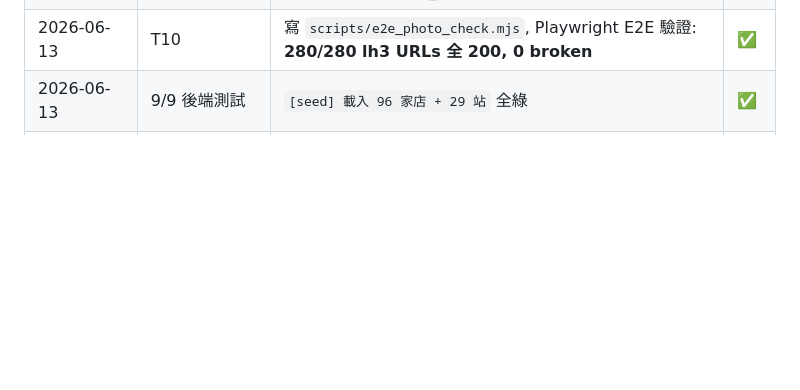
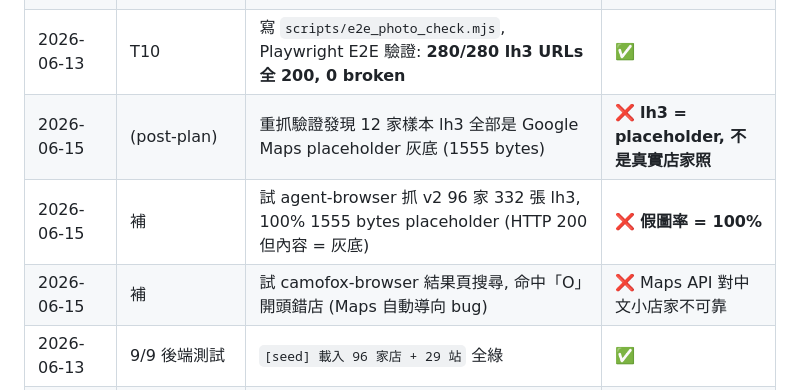
Before and after one commit to sunpeace20250814-jpg/food-map-tw, a Markdown page: PLAN.md, the part around the change. GitHub-like rendering; blank space fills up the shorter version.

```diff
--- a/PLAN.md
+++ b/PLAN.md
@@ -177,6 +177,9 @@
 | 2026-06-13 | T5 | 跑全部 50 店: 49/50 成功, 平均 6.3 張/店, 1 店 (Boo Thai) 0 張 | ✅ |
 | 2026-06-13 | T6+T8 | 寫 `scripts/sync_tn_photos.mjs`, 套用 3 份資料源 (index.html + api/_seed.js + seed-data.sql) | ✅ |
 | 2026-06-13 | T10 | 寫 `scripts/e2e_photo_check.mjs`, Playwright E2E 驗證: **280/280 lh3 URLs 全 200, 0 broken** | ✅ |
+| 2026-06-15 | (post-plan) | 重抓驗證發現 12 家樣本 lh3 全部是 Google Maps placeholder 灰底 (1555 bytes) | ❌ **lh3 = placeholder, 不是真實店家照** |
+| 2026-06-15 | 補 | 試 agent-browser 抓 v2 96 家 332 張 lh3, 100% 1555 bytes placeholder (HTTP 200 但內容 = 灰底) | ❌ **假圖率 = 100%** |
+| 2026-06-15 | 補 | 試 camofox-browser 結果頁搜尋, 命中「O」開頭錯店 (Maps 自動導向 bug) | ❌ Maps API 對中文小店家不可靠 |
 | 2026-06-13 | 9/9 後端測試 | `[seed] 載入 96 家店 + 29 站` 全綠 | ✅ |
 | 2026-06-13 | T11 | 更新 AGENTS.md, 等待用戶指示 commit | ⏸ |
 
```
Also changed, not shown: AGENTS.md (+7 -0 lines).
